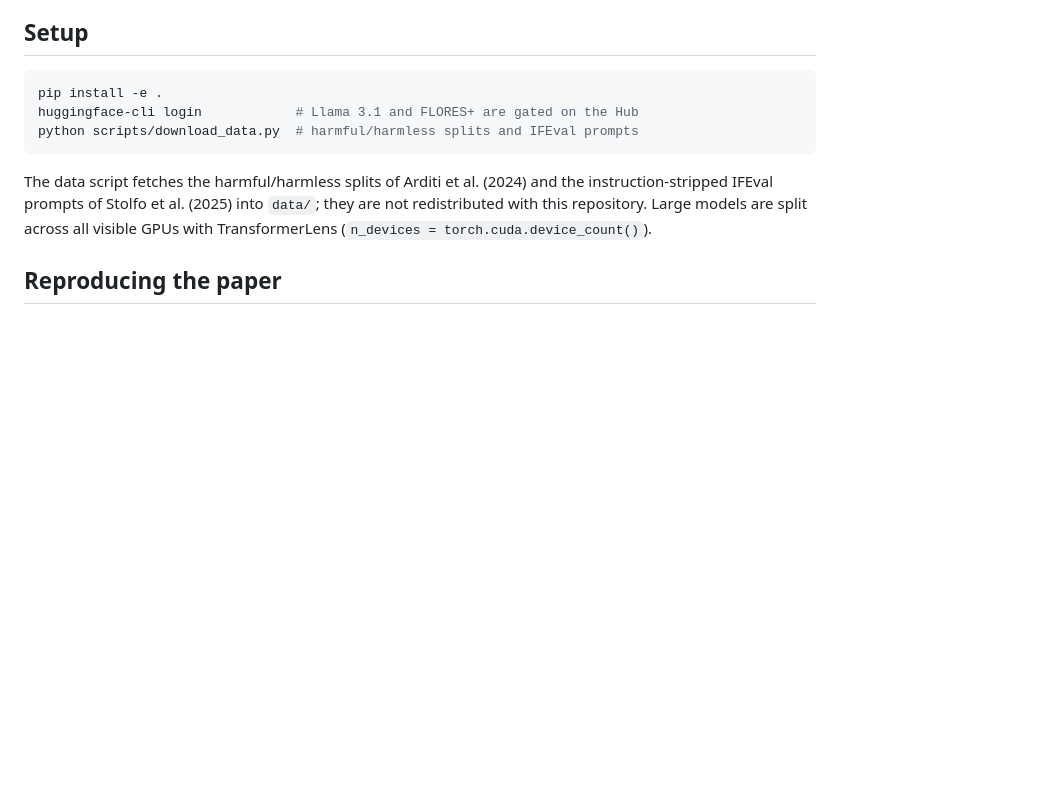
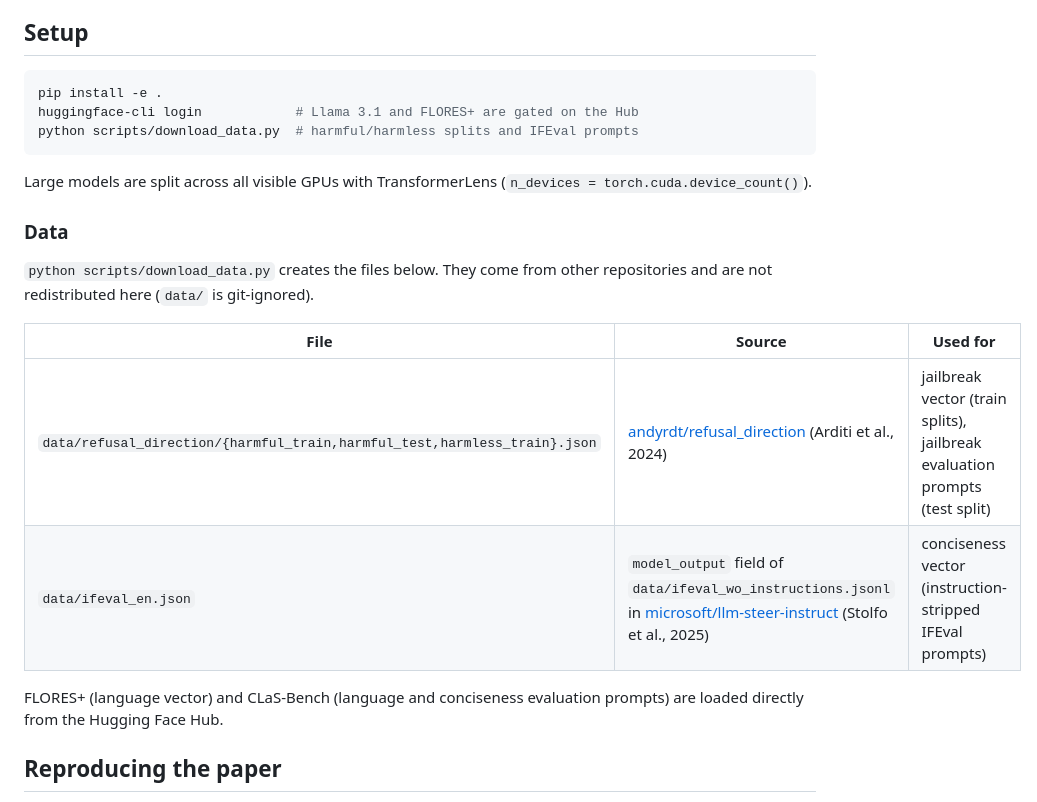
Before and after one commit to hyun-gu-kang/compositional-steering, a Markdown page: README.md, the part around the change. Drawn GitHub-style; blank space fills up the shorter version.

Commit message:
Enhance README with data sources and usage details
Added a new section detailing data sources and their usage.

````diff
--- a/README.md
+++ b/README.md
@@ -17,10 +17,21 @@ huggingface-cli login            # Llama 3.1 and FLORES+ are gated on the Hub
 python scripts/download_data.py  # harmful/harmless splits and IFEval prompts
 ```
 
-The data script fetches the harmful/harmless splits of Arditi et al. (2024) and
-the instruction-stripped IFEval prompts of Stolfo et al. (2025) into `data/`;
-they are not redistributed with this repository. Large models are split across
+Large models are split across
 all visible GPUs with TransformerLens (`n_devices = torch.cuda.device_count()`).
+
+### Data
+
+`python scripts/download_data.py` creates the files below. They come from other
+repositories and are not redistributed here (`data/` is git-ignored).
+
+| File | Source | Used for |
+|---|---|---|
+| `data/refusal_direction/{harmful_train,harmful_test,harmless_train}.json` | [andyrdt/refusal_direction](https://github.com/andyrdt/refusal_direction) (Arditi et al., 2024) | jailbreak vector (train splits), jailbreak evaluation prompts (test split) |
+| `data/ifeval_en.json` | `model_output` field of `data/ifeval_wo_instructions.jsonl` in [microsoft/llm-steer-instruct](https://github.com/microsoft/llm-steer-instruct) (Stolfo et al., 2025) | conciseness vector (instruction-stripped IFEval prompts) |
+
+FLORES+ (language vector) and CLaS-Bench (language and conciseness evaluation
+prompts) are loaded directly from the Hugging Face Hub.
 
 ## Reproducing the paper
 
````
